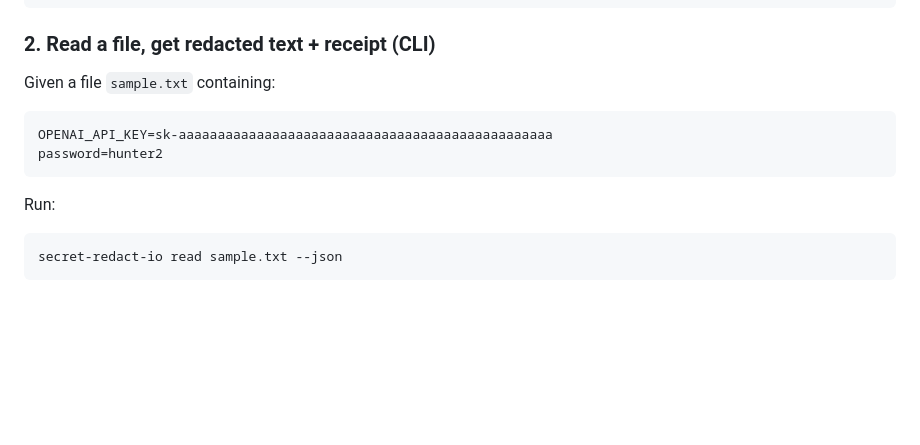
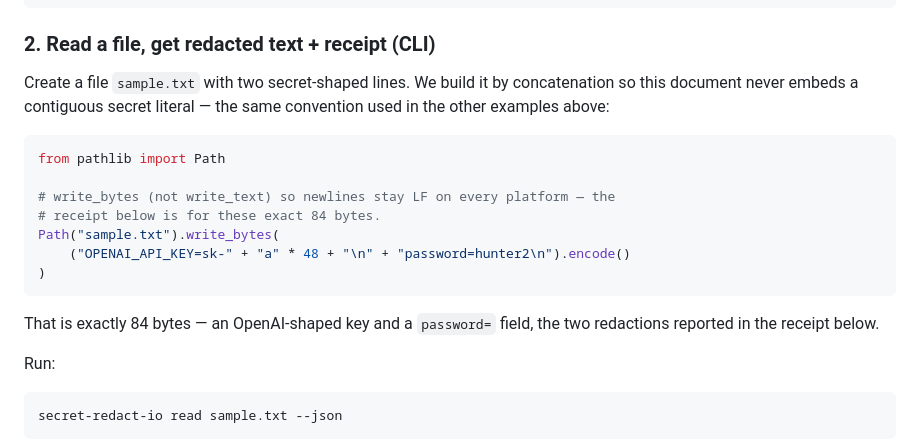
Before and after one commit to HarperZ9/secret-redact-io, a Markdown page: USAGE.md, the part around the change. GitHub-like rendering; blank space fills up the shorter version.

Commit message:
fix(docs): unblock public-surface gate — split the USAGE secret literal
USAGE.md section 2 embedded a contiguous `sk-`+48 literal in a static
file-content block, tripping the repo's own check_public_surface.py and
failing test_public_surface_gate_accepts_current_project (the only red
test, blocking publish).

Every other example builds secrets by concatenation so no contiguous
literal exists; section 2 was the lone exception. Convert it to a
write_bytes construction snippet producing the identical 84 bytes, so
the documented receipt (input_sha256 be86b8.., raw_bytes 84, the two
redactions) stays byte-accurate — verified by running the snippet and
the real redactor. write_bytes (not write_text) keeps newlines LF on
Windows too. Gate now exits 0; suite 12->13 green.

Co-Authored-By: Claude Opus 4.8 (1M context) <noreply@anthropic.com>

````diff
--- a/USAGE.md
+++ b/USAGE.md
@@ -103,12 +103,22 @@ token=[REDACTED:github_token]
 
 ### 2. Read a file, get redacted text + receipt (CLI)
 
-Given a file `sample.txt` containing:
+Create a file `sample.txt` with two secret-shaped lines. We build it by
+concatenation so this document never embeds a contiguous secret literal — the
+same convention used in the other examples above:
 
+```python
+from pathlib import Path
+
+# write_bytes (not write_text) so newlines stay LF on every platform — the
+# receipt below is for these exact 84 bytes.
+Path("sample.txt").write_bytes(
+    ("OPENAI_API_KEY=sk-" + "a" * 48 + "\n" + "password=hunter2\n").encode()
+)
 ```
-OPENAI_API_KEY=sk-aaaaaaaaaaaaaaaaaaaaaaaaaaaaaaaaaaaaaaaaaaaaaaaa
-password=hunter2
-```
+
+That is exactly 84 bytes — an OpenAI-shaped key and a `password=` field, the
+two redactions reported in the receipt below.
 
 Run:
 
````
